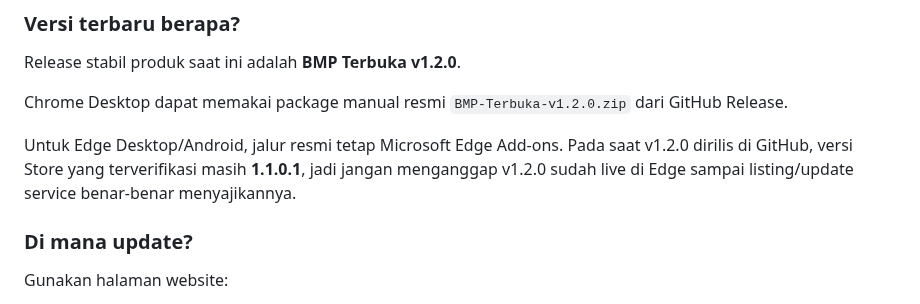
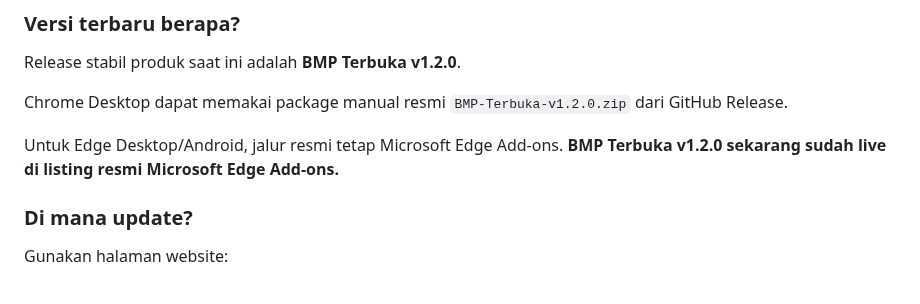
Before and after one commit to mentaliss/bukabmp, a Markdown page: docs/FAQ.md, the part around the change. Rendered like a GitHub page.

Commit message:
docs: sync FAQ with Edge v1.2 live

```diff
--- a/docs/FAQ.md
+++ b/docs/FAQ.md
@@ -10,7 +10,7 @@ Release stabil produk saat ini adalah **BMP Terbuka v1.2.0**.
 
 Chrome Desktop dapat memakai package manual resmi `BMP-Terbuka-v1.2.0.zip` dari GitHub Release.
 
-Untuk Edge Desktop/Android, jalur resmi tetap Microsoft Edge Add-ons. Pada saat v1.2.0 dirilis di GitHub, versi Store yang terverifikasi masih **1.1.0.1**, jadi jangan menganggap v1.2.0 sudah live di Edge sampai listing/update service benar-benar menyajikannya.
+Untuk Edge Desktop/Android, jalur resmi tetap Microsoft Edge Add-ons. **BMP Terbuka v1.2.0 sekarang sudah live di listing resmi Microsoft Edge Add-ons.**
 
 ### Di mana update?
 
```
